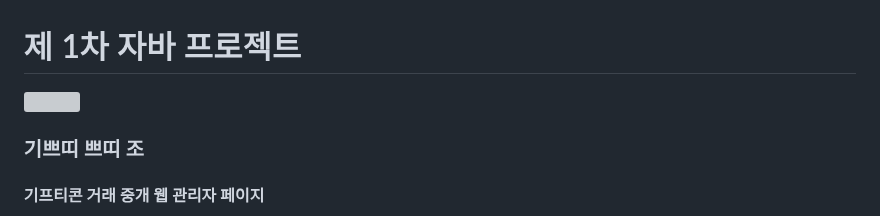
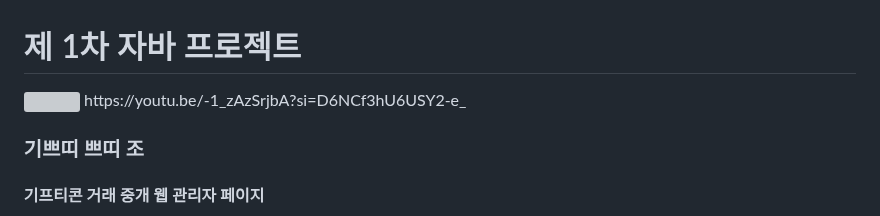
Before and after one commit to hyeran0920/Giftti, a Markdown page: README.md, the part around the change. GitHub-like rendering; grey boxes are pictures that could not be loaded.

```diff
--- a/README.md
+++ b/README.md
@@ -1,7 +1,7 @@
 # 제 1차 자바 프로젝트
 
 <img src="https://github.com/hyeran0920/JavaMiniProject/assets/156064008/4b5e4d27-6700-49a4-ba40-1f7deaf4db30" width="300" height="300"/>
-
+https://youtu.be/-1_zAzSrjbA?si=D6NCf3hU6USY2-e_
 
 ### 기쁘띠          쁘띠 조
 
```
